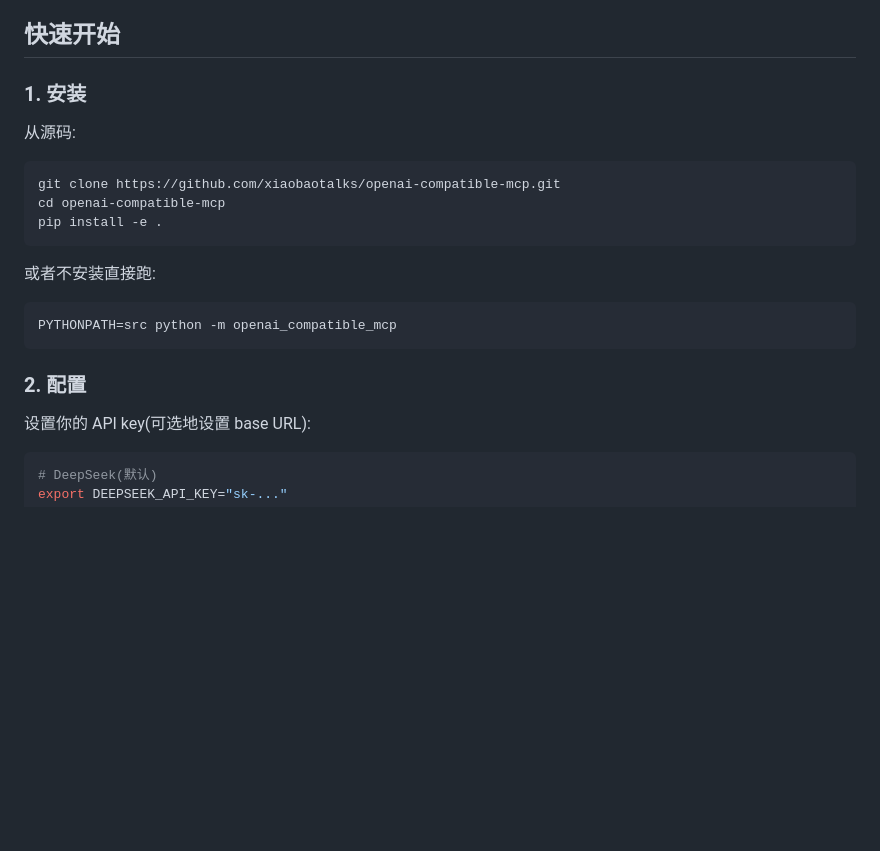
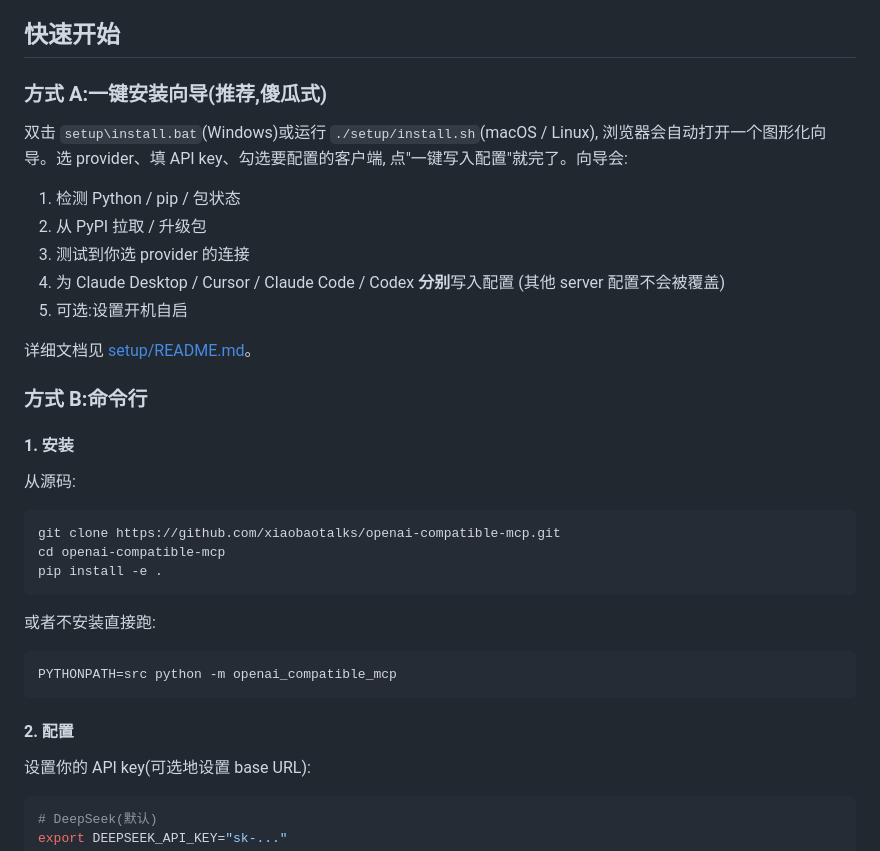
Before and after one commit to xiaobaotalks/openai-compatible-mcp, a Markdown page: README.zh-CN.md, the part around the change. Drawn GitHub-style; blank space fills up the shorter version.

Commit message:
docs: mention setup wizard in quick start (zh)

````diff
--- a/README.zh-CN.md
+++ b/README.zh-CN.md
@@ -19,7 +19,24 @@ OpenRouter、Together、Groq、本地 llama.cpp 等。
 
 ## 快速开始
 
-### 1. 安装
+### 方式 A:一键安装向导(推荐,傻瓜式)
+
+双击 `setup\install.bat`(Windows)或运行 `./setup/install.sh`(macOS / Linux),
+浏览器会自动打开一个图形化向导。选 provider、填 API key、勾选要配置的客户端,
+点"一键写入配置"就完了。向导会:
+
+1. 检测 Python / pip / 包状态
+2. 从 PyPI 拉取 / 升级包
+3. 测试到你选 provider 的连接
+4. 为 Claude Desktop / Cursor / Claude Code / Codex **分别**写入配置
+   (其他 server 配置不会被覆盖)
+5. 可选:设置开机自启
+
+详细文档见 [setup/README.md](setup/README.md)。
+
+### 方式 B:命令行
+
+#### 1. 安装
 
 从源码:
 
@@ -35,7 +52,7 @@ pip install -e .
 PYTHONPATH=src python -m openai_compatible_mcp
 ```
 
-### 2. 配置
+#### 2. 配置
 
 设置你的 API key(可选地设置 base URL):
 
````
